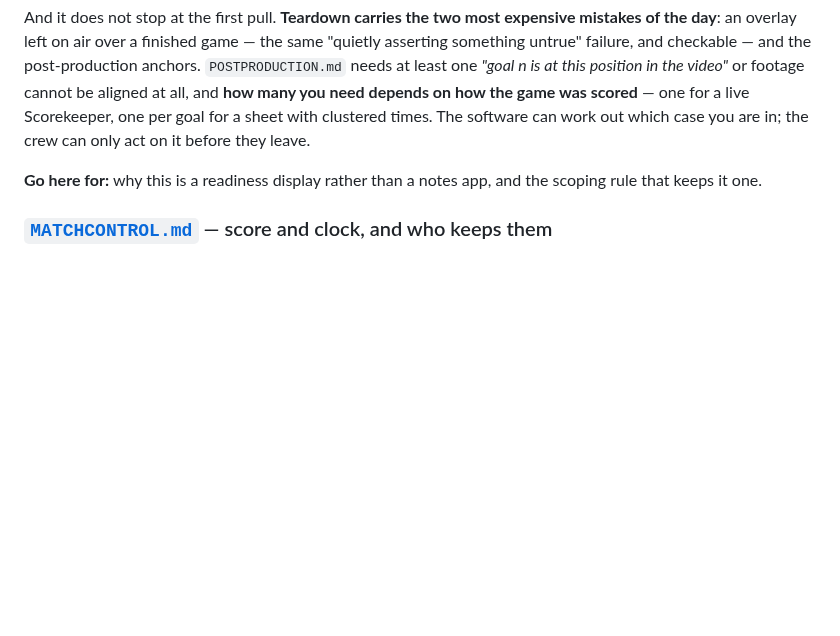
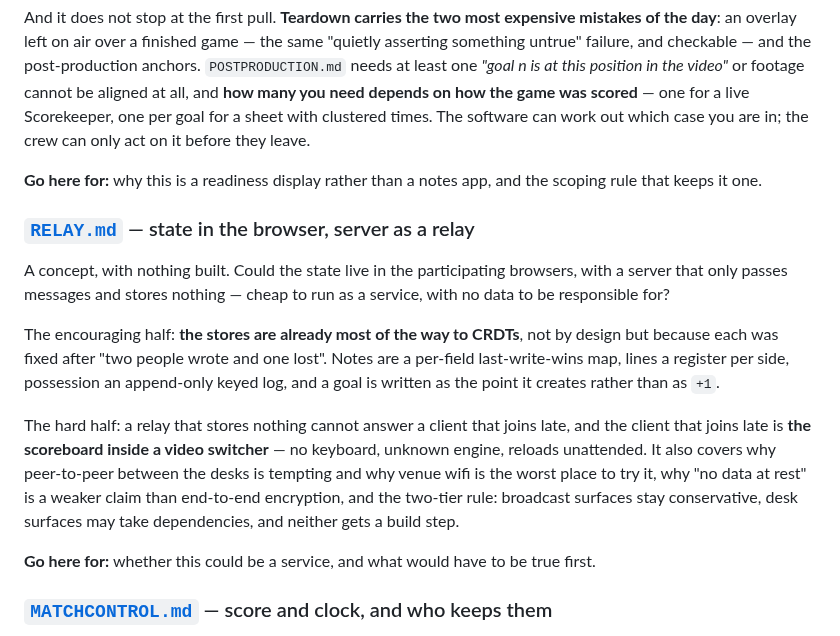
Before and after one commit to lsmith77/live-by-bula-broadcast, a Markdown page: docs/README.md, the part around the change. Drawn GitHub-style; blank space fills up the shorter version.

```diff
--- a/docs/README.md
+++ b/docs/README.md
@@ -138,6 +138,16 @@ And it does not stop at the first pull. **Teardown carries the two most expensiv
 
 **Go here for:** why this is a readiness display rather than a notes app, and the scoping rule that keeps it one.
 
+### [`RELAY.md`](RELAY.md) — state in the browser, server as a relay
+
+A concept, with nothing built. Could the state live in the participating browsers, with a server that only passes messages and stores nothing — cheap to run as a service, with no data to be responsible for?
+
+The encouraging half: **the stores are already most of the way to CRDTs**, not by design but because each was fixed after "two people wrote and one lost". Notes are a per-field last-write-wins map, lines a register per side, possession an append-only keyed log, and a goal is written as the point it creates rather than as `+1`.
+
+The hard half: a relay that stores nothing cannot answer a client that joins late, and the client that joins late is **the scoreboard inside a video switcher** — no keyboard, unknown engine, reloads unattended. It also covers why peer-to-peer between the desks is tempting and why venue wifi is the worst place to try it, why "no data at rest" is a weaker claim than end-to-end encryption, and the two-tier rule: broadcast surfaces stay conservative, desk surfaces may take dependencies, and neither gets a build step.
+
+**Go here for:** whether this could be a service, and what would have to be true first.
+
 ### [`MATCHCONTROL.md`](MATCHCONTROL.md) — score and clock, and who keeps them
 
 A concept, with nothing built, and not standalone-specific. A broadcast crew is one, two, three or four people depending on the day, and the wrong way to allocate the score button is to pick a crew size and design for it. `STUDIO.md` §3.5 already settled the axis — *does this compete with the capturer's main job, or is it their main job* — and for score the answer is whoever is already watching the game, which at two people is the commentator rather than the operator.
```
Also changed, not shown: AGENTS.md (+2 -0 lines), docs/RELAY.md (added, +125 -0 lines).
